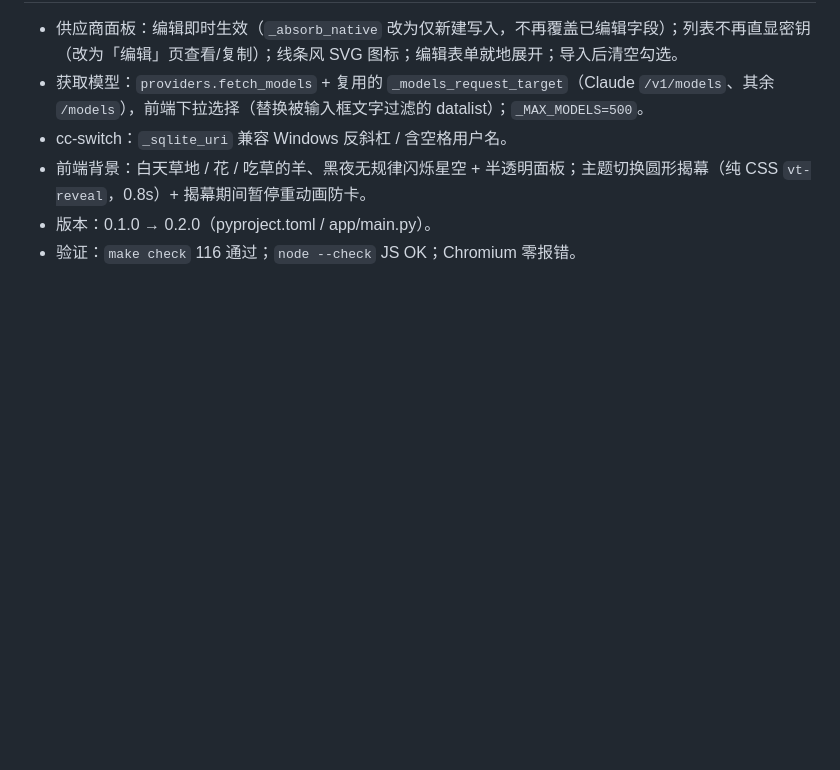
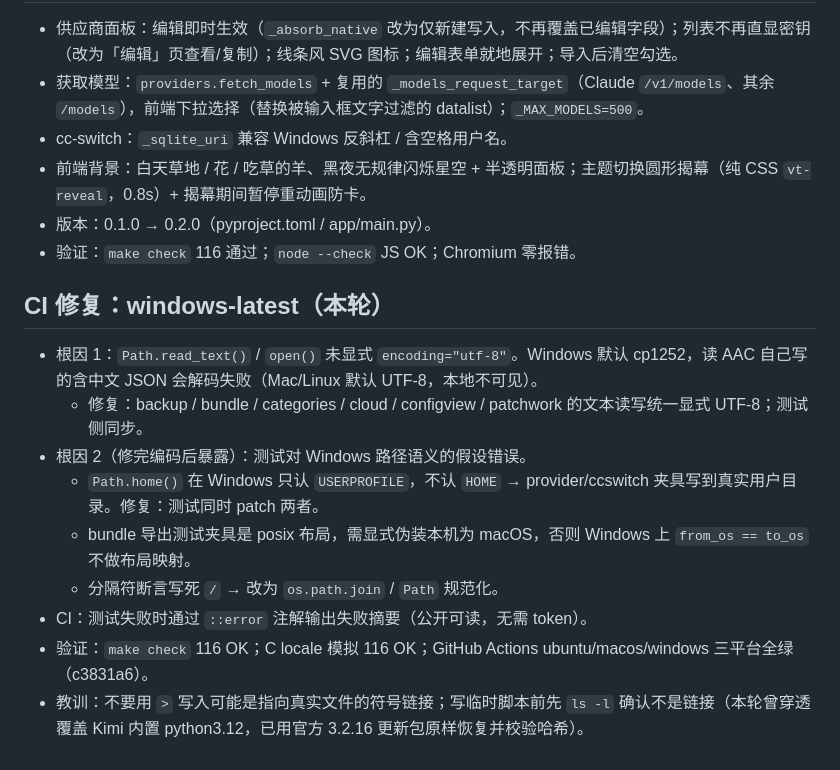
Before and after one commit to Geek-Dream/all-agent-config, a Markdown page: PLAN.md, the part around the change. GitHub-like rendering; blank space fills up the shorter version.

Commit message:
docs(plan): 记录 Windows CI 修复与验证结果

```diff
--- a/PLAN.md
+++ b/PLAN.md
@@ -50,3 +50,14 @@
 - 前端背景：白天草地 / 花 / 吃草的羊、黑夜无规律闪烁星空 + 半透明面板；主题切换圆形揭幕（纯 CSS `vt-reveal`，0.8s）+ 揭幕期间暂停重动画防卡。
 - 版本：0.1.0 → 0.2.0（pyproject.toml / app/main.py）。
 - 验证：`make check` 116 通过；`node --check` JS OK；Chromium 零报错。
+
+## CI 修复：windows-latest（本轮）
+- 根因 1：`Path.read_text()` / `open()` 未显式 `encoding="utf-8"`。Windows 默认 cp1252，读 AAC 自己写的含中文 JSON 会解码失败（Mac/Linux 默认 UTF-8，本地不可见）。
+  - 修复：backup / bundle / categories / cloud / configview / patchwork 的文本读写统一显式 UTF-8；测试侧同步。
+- 根因 2（修完编码后暴露）：测试对 Windows 路径语义的假设错误。
+  - `Path.home()` 在 Windows 只认 `USERPROFILE`，不认 `HOME` → provider/ccswitch 夹具写到真实用户目录。修复：测试同时 patch 两者。
+  - bundle 导出测试夹具是 posix 布局，需显式伪装本机为 macOS，否则 Windows 上 `from_os == to_os` 不做布局映射。
+  - 分隔符断言写死 `/` → 改为 `os.path.join` / `Path` 规范化。
+- CI：测试失败时通过 `::error` 注解输出失败摘要（公开可读，无需 token）。
+- 验证：`make check` 116 OK；C locale 模拟 116 OK；GitHub Actions ubuntu/macos/windows 三平台全绿（c3831a6）。
+- 教训：不要用 `>` 写入可能是指向真实文件的符号链接；写临时脚本前先 `ls -l` 确认不是链接（本轮曾穿透覆盖 Kimi 内置 python3.12，已用官方 3.2.16 更新包原样恢复并校验哈希）。
```
